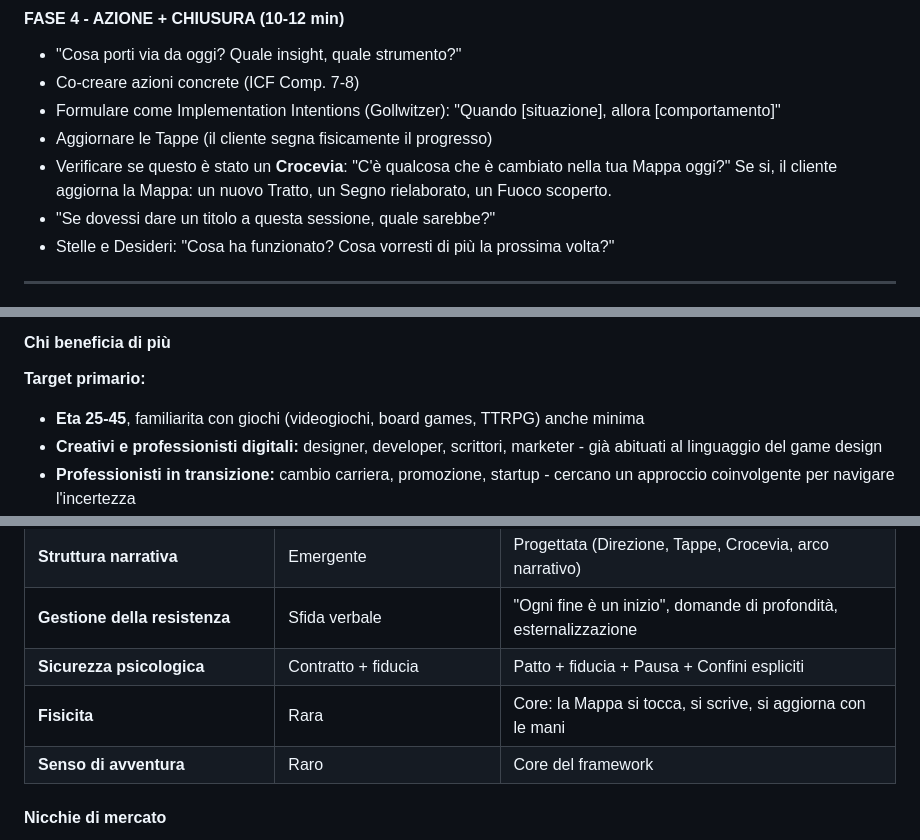
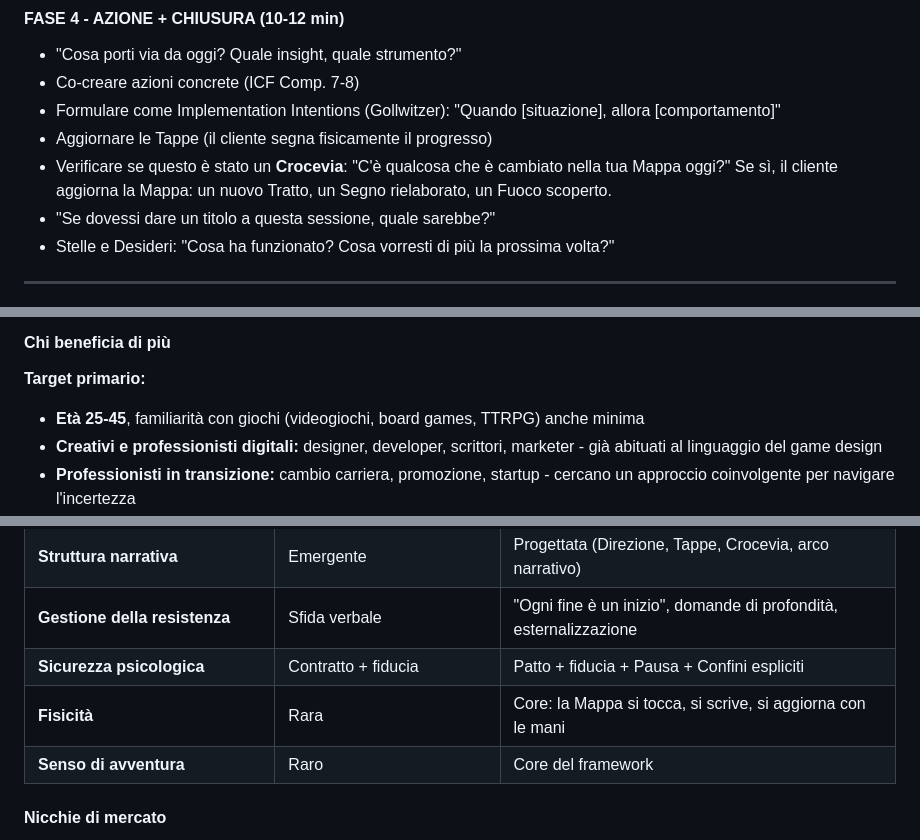
Before and after one commit to lorenzoava21/quest-coaching, a Markdown page: v3/framework_v3.md, 3 parts joined by grey strips. Drawn GitHub-style.

```diff
--- a/v3/framework_v3.md
+++ b/v3/framework_v3.md
@@ -193,7 +193,7 @@ La sessione tipo segue un arco in **4 fasi in 60 minuti**, ispirato alla struttu
 - Co-creare azioni concrete (ICF Comp. 7-8)
 - Formulare come Implementation Intentions (Gollwitzer): "Quando [situazione], allora [comportamento]"
 - Aggiornare le Tappe (il cliente segna fisicamente il progresso)
-- Verificare se questo è stato un **Crocevia**: "C'è qualcosa che è cambiato nella tua Mappa oggi?" Se si, il cliente aggiorna la Mappa: un nuovo Tratto, un Segno rielaborato, un Fuoco scoperto.
+- Verificare se questo è stato un **Crocevia**: "C'è qualcosa che è cambiato nella tua Mappa oggi?" Se sì, il cliente aggiorna la Mappa: un nuovo Tratto, un Segno rielaborato, un Fuoco scoperto.
 - "Se dovessi dare un titolo a questa sessione, quale sarebbe?"
 - Stelle e Desideri: "Cosa ha funzionato? Cosa vorresti di più la prossima volta?"
 
@@ -310,7 +310,7 @@ Il livello si determina nella Session Zero attraverso conversazione. Il cliente
 #### Chi beneficia di più
 
 **Target primario:**
-- **Eta 25-45**, familiarita con giochi (videogiochi, board games, TTRPG) anche minima
+- **Età 25-45**, familiarità con giochi (videogiochi, board games, TTRPG) anche minima
 - **Creativi e professionisti digitali:** designer, developer, scrittori, marketer - già abituati al linguaggio del game design
 - **Professionisti in transizione:** cambio carriera, promozione, startup - cercano un approccio coinvolgente per navigare l'incertezza
 - **Gamer consapevoli:** giocatori di TTRPG o videogiochi che vogliono applicare le competenze del gioco alla crescita personale
@@ -357,7 +357,7 @@ Il livello si determina nella Session Zero attraverso conversazione. Il cliente
 | **Struttura narrativa** | Emergente | Progettata (Direzione, Tappe, Crocevia, arco narrativo) |
 | **Gestione della resistenza** | Sfida verbale | "Ogni fine è un inizio", domande di profondità, esternalizzazione |
 | **Sicurezza psicologica** | Contratto + fiducia | Patto + fiducia + Pausa + Confini espliciti |
-| **Fisicita** | Rara | Core: la Mappa si tocca, si scrive, si aggiorna con le mani |
+| **Fisicità** | Rara | Core: la Mappa si tocca, si scrive, si aggiorna con le mani |
 | **Senso di avventura** | Raro | Core del framework |
 
 #### Nicchie di mercato
```
Also changed, not shown: other parts of v3/framework_v3.md (+10 -10 lines), v3/esempio_mappa_compilata.md (added, +133 -0 lines), v3/guida_prime_5_sessioni.md (added, +287 -0 lines).
